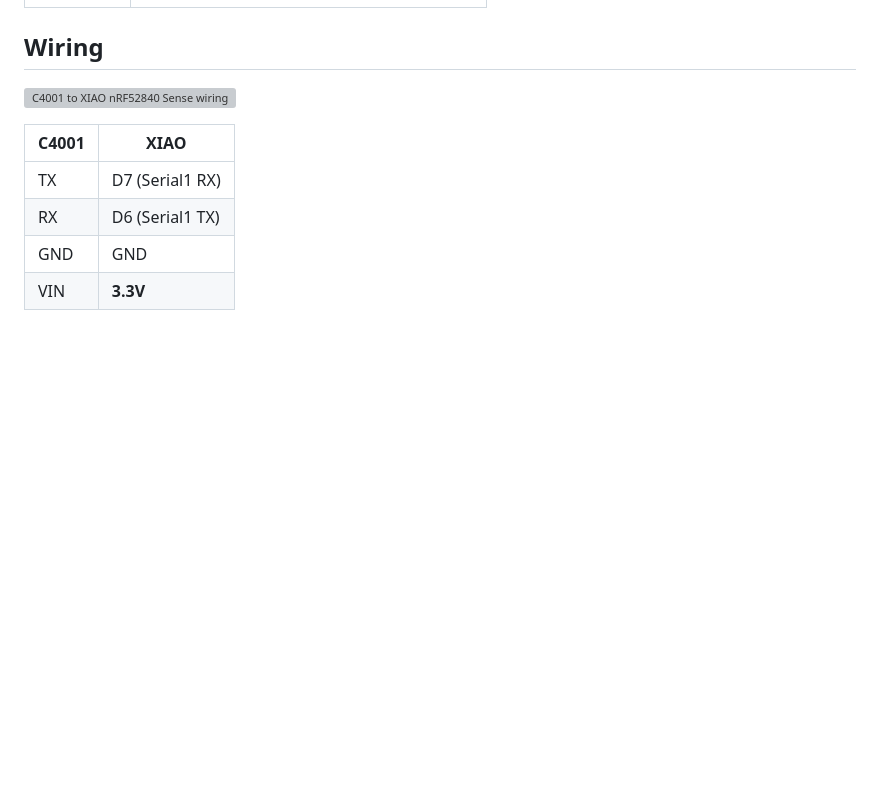
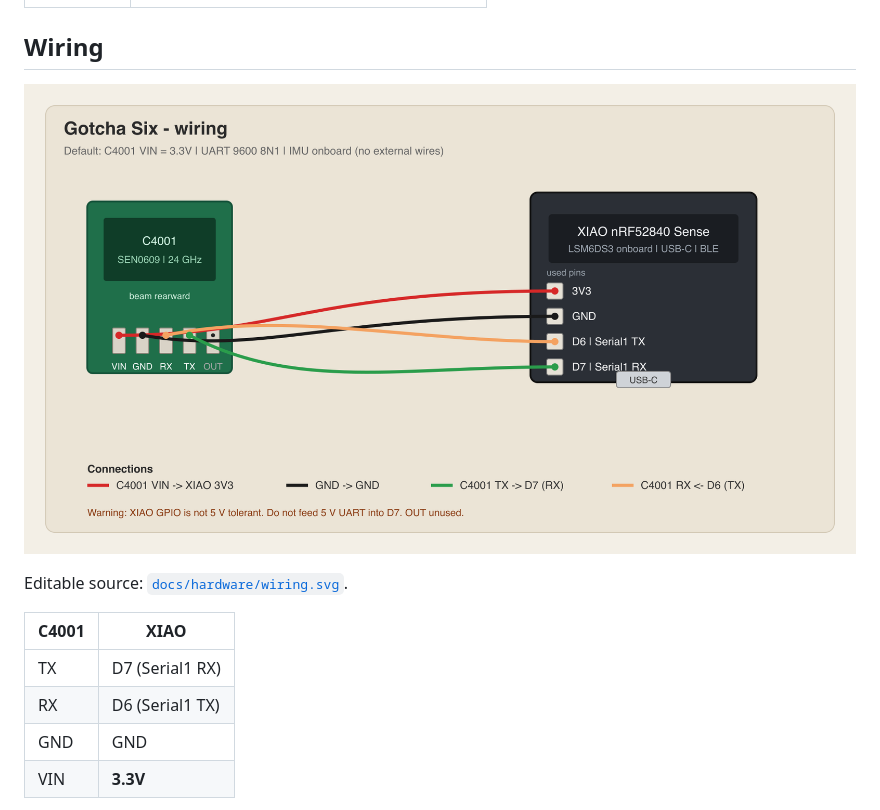
Before and after one commit to joshmcarthur/gotcha-six, a Markdown page: README.md, the part around the change. Drawn GitHub-style; pictures changed too: docs/hardware/wiring.png (added); blank space fills up the shorter version; grey boxes are pictures that could not be loaded.

Commit message:
fix(docs): embed wiring diagram as PNG on GitHub
GitHub's README SVG sanitizer rejected the filtered SVG. Keep the
SVG as editable source and point the README at a PNG render.

```diff
--- a/README.md
+++ b/README.md
@@ -20,7 +20,9 @@ The nRF52840 firmware is a transparent UART bridge plus an IMU feeder. Protocol
 
 ## Wiring
 
-![C4001 to XIAO nRF52840 Sense wiring](docs/hardware/wiring.svg)
+![C4001 to XIAO nRF52840 Sense wiring](docs/hardware/wiring.png)
+
+Editable source: [`docs/hardware/wiring.svg`](docs/hardware/wiring.svg).
 
 | C4001 | XIAO |
 | --- | --- |
```
Also changed, not shown: 1 other file.
